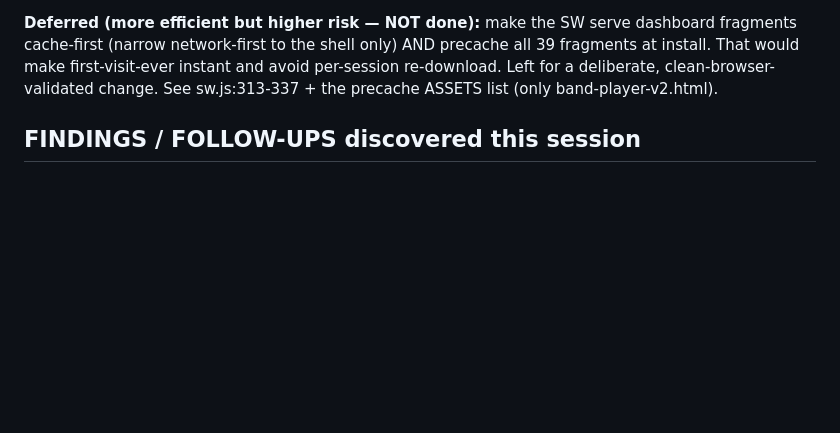
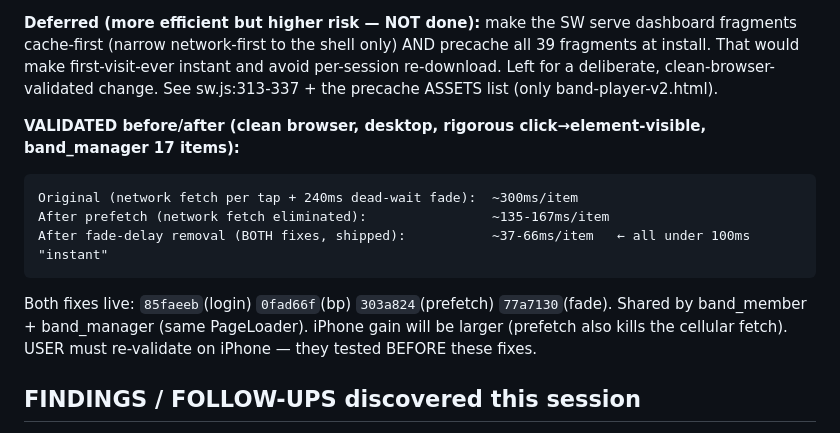
Before and after one commit to djmochajava-lang/GoldBottomEntLLC, a Markdown page: docs/login-perf-handoff.md, the part around the change. Drawn GitHub-style; blank space fills up the shorter version.

Commit message:
docs(perf): Phase 2 menu nav — prefetch + fade fix, ~300ms→~50ms/item validated
Co-Authored-By: Claude Opus 4.8 (1M context) <noreply@anthropic.com>

````diff
--- a/docs/login-perf-handoff.md
+++ b/docs/login-perf-handoff.md
@@ -167,6 +167,14 @@ cache-first (narrow network-first to the shell only) AND precache all 39 fragmen
 That would make first-visit-ever instant and avoid per-session re-download. Left for a deliberate,
 clean-browser-validated change. See sw.js:313-337 + the precache ASSETS list (only band-player-v2.html).
 
+**VALIDATED before/after (clean browser, desktop, rigorous click→element-visible, band_manager 17 items):**
+```
+Original (network fetch per tap + 240ms dead-wait fade):  ~300ms/item
+After prefetch (network fetch eliminated):                ~135-167ms/item
+After fade-delay removal (BOTH fixes, shipped):           ~37-66ms/item   ← all under 100ms "instant"
+```
+Both fixes live: `85faeeb`(login) `0fad66f`(bp) `303a824`(prefetch) `77a7130`(fade). Shared by band_member + band_manager (same PageLoader). iPhone gain will be larger (prefetch also kills the cellular fetch). USER must re-validate on iPhone — they tested BEFORE these fixes.
+
 ## FINDINGS / FOLLOW-UPS discovered this session
 - **Deep-link redirect bug (not login-perf, but real):** a band_member who DEEP-LINKS to
   `#dashboard-band-player` on a cold load gets bounced to their role home (`#dashboard-musician`)
````
